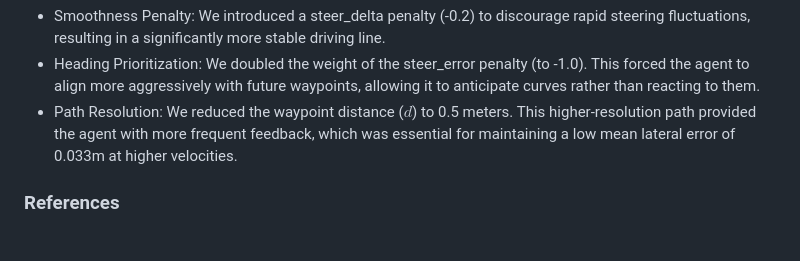
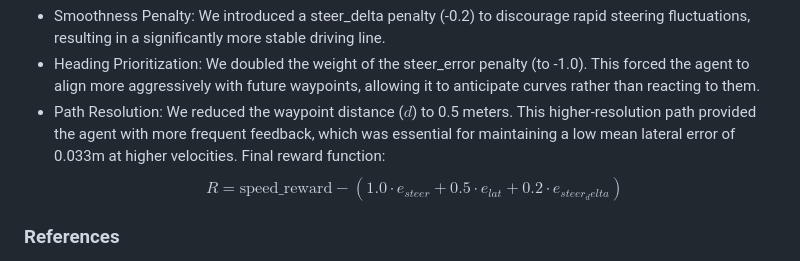
Before and after one commit to Alexxu1177/16299-Carla-Lanekeeping, a Markdown page: Readme.md, the part around one of its changes. Drawn GitHub-style.

Commit message:
Add to reflection section in readme

```diff
--- a/Readme.md
+++ b/Readme.md
@@ -168,6 +168,8 @@ To reach our best-performing model, we implemented three critical changes:
 * Smoothness Penalty: We introduced a steer_delta penalty (-0.2) to discourage rapid steering fluctuations, resulting in a significantly more stable driving line.
 * Heading Prioritization: We doubled the weight of the steer_error penalty (to -1.0). This forced the agent to align more aggressively with future waypoints, allowing it to anticipate curves rather than reacting to them.
 * Path Resolution: We reduced the waypoint distance ($d$) to 0.5 meters. This higher-resolution path provided the agent with more frequent feedback, which was essential for maintaining a low mean lateral error of 0.033m at higher velocities.
+Final reward function:
+$$R = \text{speed_reward} - (1.0 \cdot e_{steer} + 0.5 \cdot e_{lat} + 0.2 \cdot e_{steer_delta})$$
 
 ### References
 [1] Chen, Z., & Huang, X. (2017). End-to-End Learning for Lane Keeping of Self-Driving Cars. 2017 IEEE Intelligent Vehicles Symposium (IV), 1856-1860. https://users.wpi.edu/~xhuang/pubs/2017_chen_iv.pdf
```
Also changed, not shown: other parts of Readme.md (+1 -1 lines).
